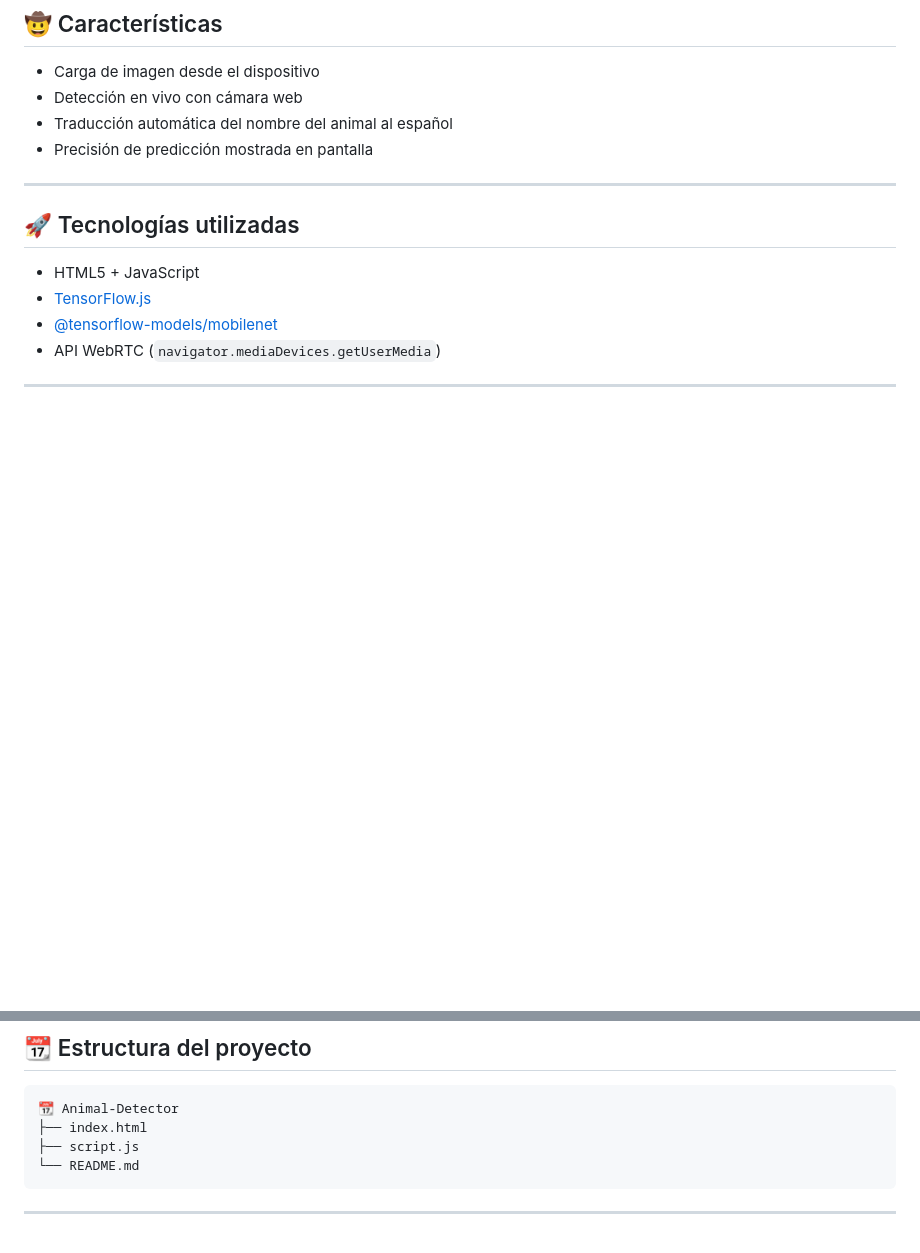
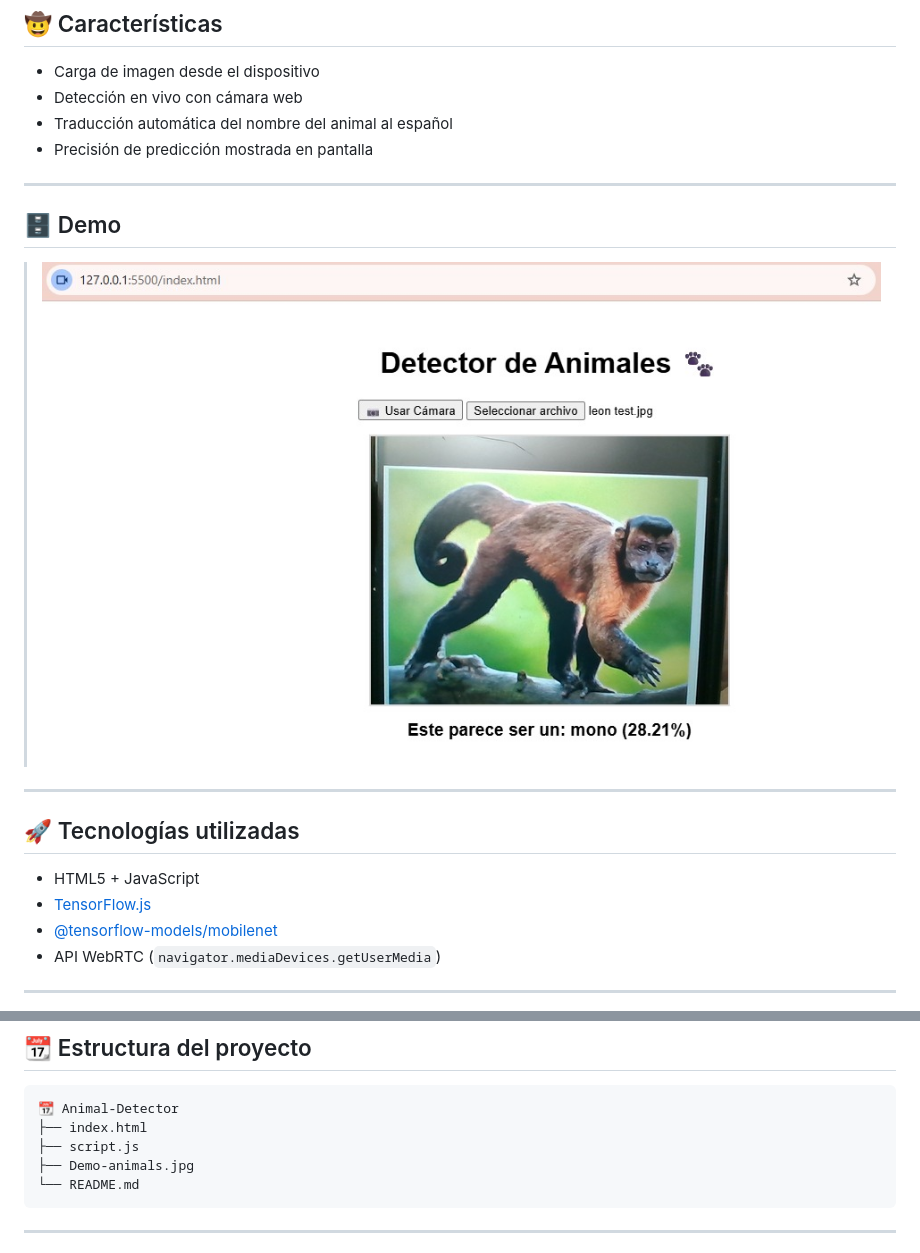
Before and after one commit to CamiloHernandez0910/Animal-Detector, a Markdown page: README.md, 2 parts joined by grey strips. Rendered like a GitHub page; pictures changed too: Demo-animals.jpg (added); blank space fills up the shorter version.

Commit message:
Update readme: Photo demo

````diff
--- a/README.md
+++ b/README.md
@@ -10,6 +10,12 @@ Este proyecto detecta animales a partir de una imagen cargada o de la cámara we
 * Detección en vivo con cámara web
 * Traducción automática del nombre del animal al español
 * Precisión de predicción mostrada en pantalla
+
+---
+
+## 🗄️ Demo
+
+> ![Demo](Demo-animals.jpg)
 
 ---
 
@@ -28,6 +34,7 @@ Este proyecto detecta animales a partir de una imagen cargada o de la cámara we
 📆 Animal-Detector
 ├── index.html
 ├── script.js
+├── Demo-animals.jpg
 └── README.md
 ```
 
````
